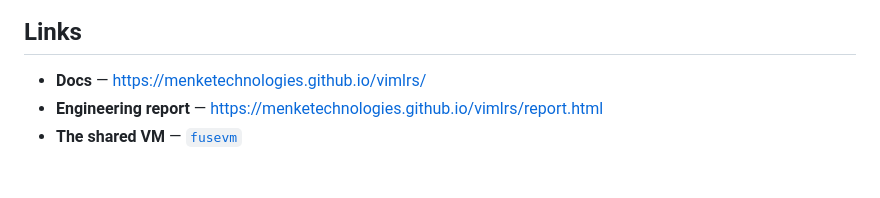
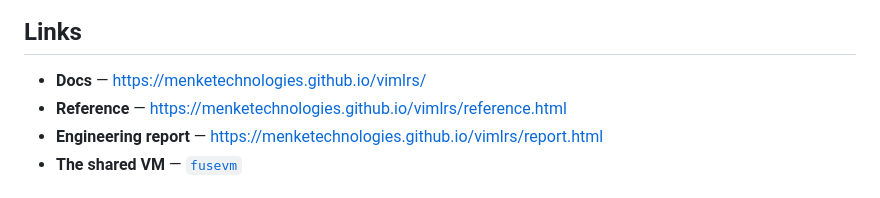
Before and after one commit to MenkeTechnologies/vimlrs, a Markdown page: README.md, the part around the change. GitHub-like rendering.

Commit message:
docs(readme): add Builtin Reference (reference.html) link

```diff
--- a/README.md
+++ b/README.md
@@ -158,6 +158,7 @@ which needs no editor installed. See [`docs/FUZZING.md`](docs/FUZZING.md), and
 ## Links
 
 - **Docs** — https://menketechnologies.github.io/vimlrs/
+- **Reference** — https://menketechnologies.github.io/vimlrs/reference.html
 - **Engineering report** — https://menketechnologies.github.io/vimlrs/report.html
 - **The shared VM** — [`fusevm`](https://github.com/MenkeTechnologies/fusevm)
 
```
